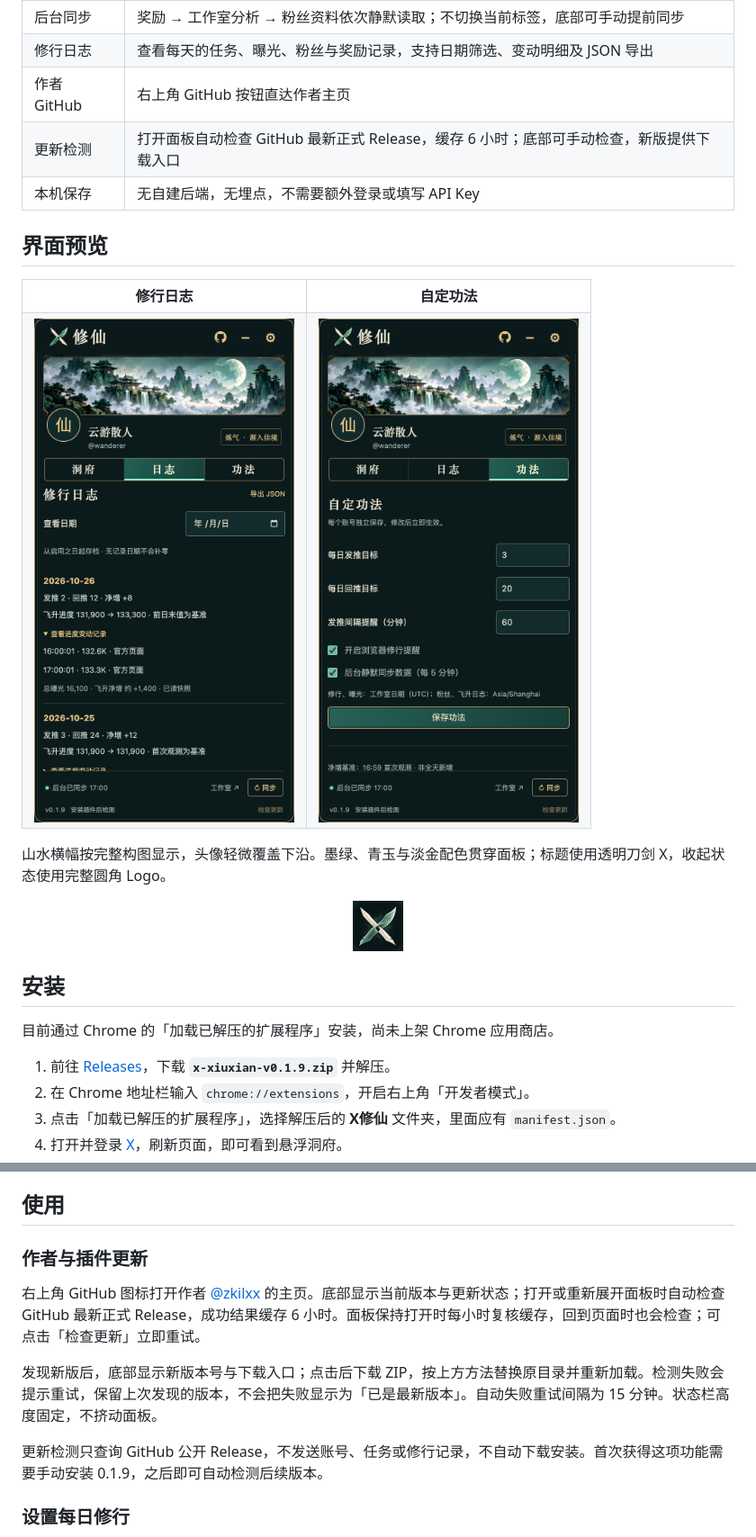
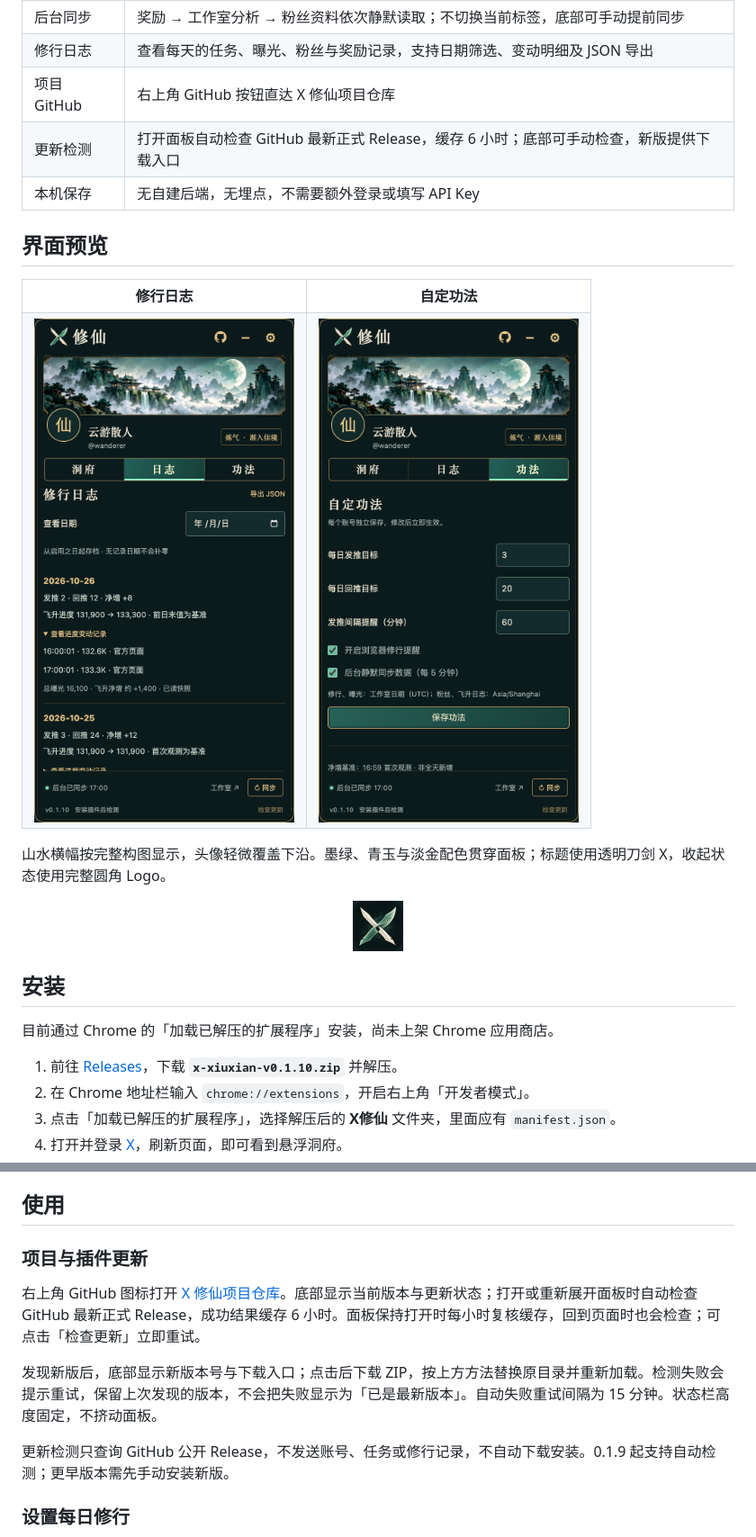
Before and after one commit to zkilxx/x-xiuxian, a Markdown page: README.md, 2 parts joined by grey strips. Shown: that part at 90% size. Rendered like a GitHub page; pictures changed too: docs/images/panel-history.png, docs/images/panel-settings.png.

```diff
--- a/README.md
+++ b/README.md
@@ -33,7 +33,7 @@
 | 飞升进度 | 近 90 天认证用户主页曝光的 50W 总进度条，记录每日净增及每次数值变动 |
 | 后台同步 | 奖励 → 工作室分析 → 粉丝资料依次静默读取；不切换当前标签，底部可手动提前同步 |
 | 修行日志 | 查看每天的任务、曝光、粉丝与奖励记录，支持日期筛选、变动明细及 JSON 导出 |
-| 作者 GitHub | 右上角 GitHub 按钮直达作者主页 |
+| 项目 GitHub | 右上角 GitHub 按钮直达 X 修仙项目仓库 |
 | 更新检测 | 打开面板自动检查 GitHub 最新正式 Release，缓存 6 小时；底部可手动检查，新版提供下载入口 |
 | 本机保存 | 无自建后端，无埋点，不需要额外登录或填写 API Key |
 
@@ -55,7 +55,7 @@
 
 目前通过 Chrome 的「加载已解压的扩展程序」安装，尚未上架 Chrome 应用商店。
 
-1. 前往 [Releases](https://github.com/zkilxx/x-xiuxian/releases/latest)，下载 **`x-xiuxian-v0.1.9.zip`** 并解压。
+1. 前往 [Releases](https://github.com/zkilxx/x-xiuxian/releases/latest)，下载 **`x-xiuxian-v0.1.10.zip`** 并解压。
 2. 在 Chrome 地址栏输入 `chrome://extensions`，开启右上角「开发者模式」。
 3. 点击「加载已解压的扩展程序」，选择解压后的 **X修仙** 文件夹，里面应有 `manifest.json`。
 4. 打开并登录 [X](https://x.com)，刷新页面，即可看到悬浮洞府。
@@ -82,13 +82,13 @@ Release 同时提供 `SHA256SUMS.txt`，供校验安装包。
 
 ## 使用
 
-### 作者与插件更新
+### 项目与插件更新
 
-右上角 GitHub 图标打开作者 [@zkilxx](https://github.com/zkilxx) 的主页。底部显示当前版本与更新状态；打开或重新展开面板时自动检查 GitHub 最新正式 Release，成功结果缓存 6 小时。面板保持打开时每小时复核缓存，回到页面时也会检查；可点击「检查更新」立即重试。
+右上角 GitHub 图标打开 [X 修仙项目仓库](https://github.com/zkilxx/x-xiuxian)。底部显示当前版本与更新状态；打开或重新展开面板时自动检查 GitHub 最新正式 Release，成功结果缓存 6 小时。面板保持打开时每小时复核缓存，回到页面时也会检查；可点击「检查更新」立即重试。
 
 发现新版后，底部显示新版本号与下载入口；点击后下载 ZIP，按上方方法替换原目录并重新加载。检测失败会提示重试，保留上次发现的版本，不会把失败显示为「已是最新版本」。自动失败重试间隔为 15 分钟。状态栏高度固定，不挤动面板。
 
-更新检测只查询 GitHub 公开 Release，不发送账号、任务或修行记录，不自动下载安装。首次获得这项功能需要手动安装 0.1.9，之后即可自动检测后续版本。
+更新检测只查询 GitHub 公开 Release，不发送账号、任务或修行记录，不自动下载安装。0.1.9 起支持自动检测；更早版本需先手动安装新版。
 
 ### 设置每日修行
 
```
Also changed, not shown: other parts of README.md (+3 -3 lines), README.en.md (+8 -8 lines), docs/images/panel-home.png, docs/images/panel-reminder.png, 6 other files.
